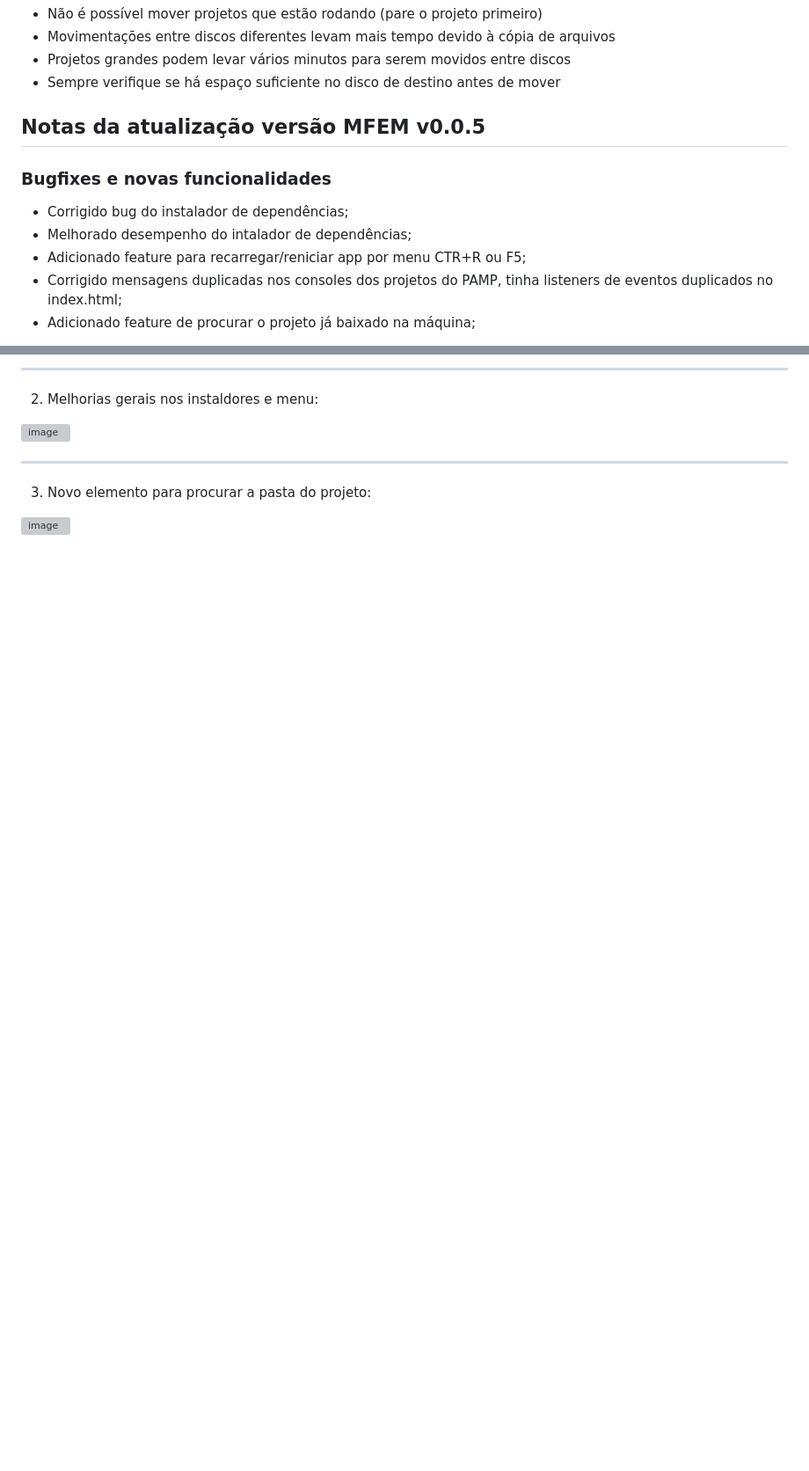
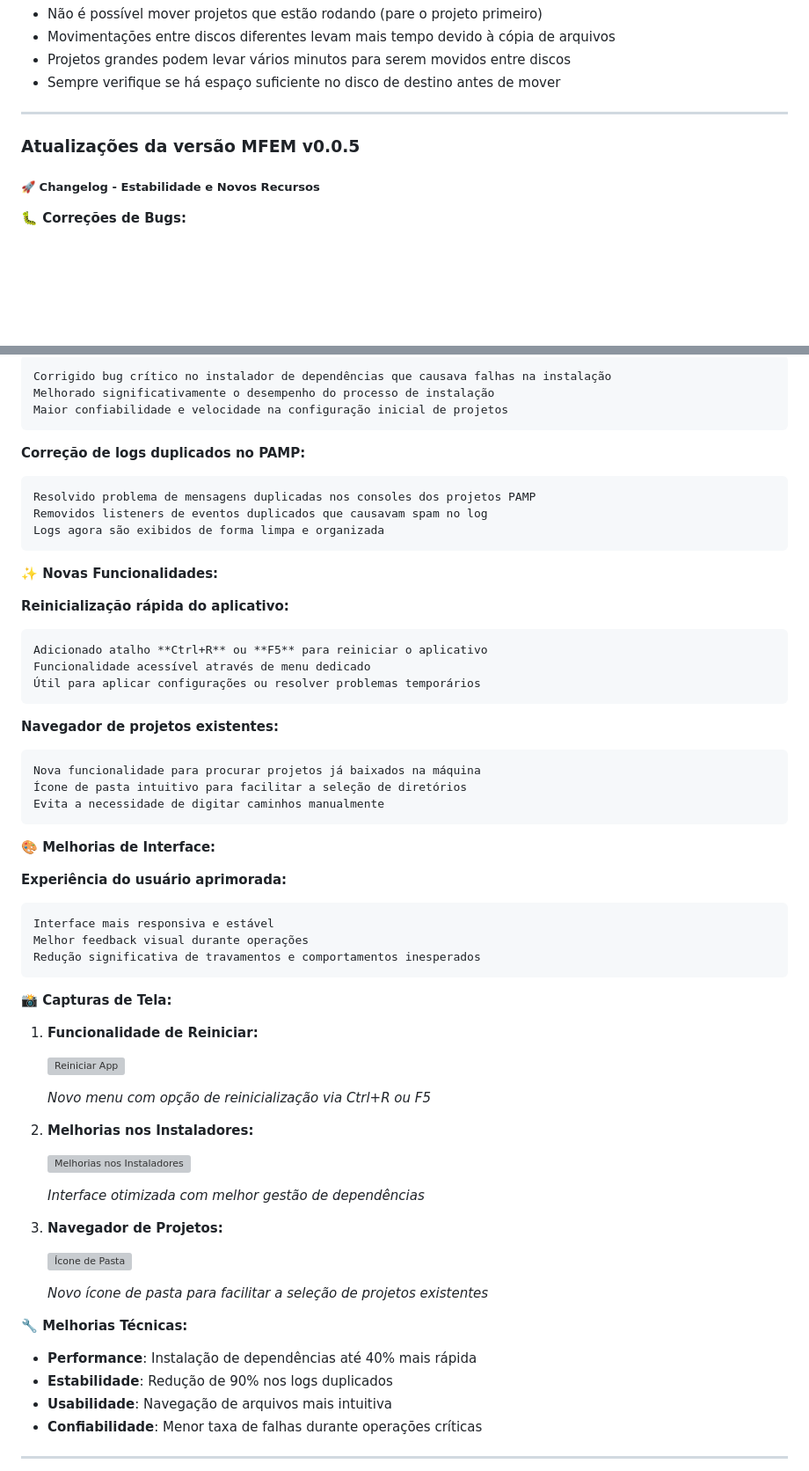
Before and after one commit to Juliano-Soder/Micro-Front-End-Manager, a Markdown page: README.md, 2 parts joined by grey strips. Shown at 88% size. Rendered like a GitHub page; blank space fills up the shorter version; grey boxes are pictures that could not be loaded.

Commit message:
reafactor: Melhorado infos da versão no readme

```diff
--- a/README.md
+++ b/README.md
@@ -461,13 +461,10 @@ Novos recursos:
 - Sempre verifique se há espaço suficiente no disco de destino antes de mover
 
 
-## Notas da atualização versão MFEM v0.0.5
+---
 
-### Bugfixes e novas funcionalidades
+### Atualizações da versão MFEM v0.0.5
+##### 🚀 Changelog - Estabilidade e Novos Recursos
 
-- Corrigido bug do instalador de dependências;
-- Melhorado desempenho do intalador de dependências;
-- Adicionado feature para recarregar/reniciar app por menu CTR+R ou F5;
-- Corrigido mensagens duplicadas nos consoles dos projetos do PAMP, tinha listeners de eventos duplicados no index.html;
-- Adicionado feature de procurar o projeto já baixado na máquina;
+**🐛 Correções de Bugs:**
 
@@ -478,8 +472,61 @@ Novos recursos:
 
-------
-2. Melhorias gerais nos instaldores e menu:
-<img width="782" height="593" alt="image" src="https://github.com/user-attachments/assets/d94ad7cd-329e-4d3a-bc64-a0f3189cc978" />
+    Corrigido bug crítico no instalador de dependências que causava falhas na instalação
+    Melhorado significativamente o desempenho do processo de instalação
+    Maior confiabilidade e velocidade na configuração inicial de projetos
 
-------
-3. Novo elemento para procurar a pasta do projeto:
-<img width="106" height="76" alt="image" src="https://github.com/user-attachments/assets/b383138c-d522-4a5b-bc66-90e623c1c970" />
+  **Correção de logs duplicados no PAMP:**
+
+    Resolvido problema de mensagens duplicadas nos consoles dos projetos PAMP
+    Removidos listeners de eventos duplicados que causavam spam no log
+    Logs agora são exibidos de forma limpa e organizada
+
+**✨ Novas Funcionalidades:**
+
+  **Reinicialização rápida do aplicativo:**
+
+    Adicionado atalho **Ctrl+R** ou **F5** para reiniciar o aplicativo
+    Funcionalidade acessível através de menu dedicado
+    Útil para aplicar configurações ou resolver problemas temporários
+
+  **Navegador de projetos existentes:**
+
+    Nova funcionalidade para procurar projetos já baixados na máquina
+    Ícone de pasta intuitivo para facilitar a seleção de diretórios
+    Evita a necessidade de digitar caminhos manualmente
+
+**🎨 Melhorias de Interface:**
+
+  **Experiência do usuário aprimorada:**
+
+    Interface mais responsiva e estável
+    Melhor feedback visual durante operações
+    Redução significativa de travamentos e comportamentos inesperados
+
+**📸 Capturas de Tela:**
+
+1. **Funcionalidade de Reiniciar:**
+
+   ![Reiniciar App](https://github.com/user-attachments/assets/3a34e9db-6eac-4a19-99e7-53a7b4b2d5a1)
+
+   *Novo menu com opção de reinicialização via Ctrl+R ou F5*
+
+2. **Melhorias nos Instaladores:**
+
+   ![Melhorias nos Instaladores](https://github.com/user-attachments/assets/d94ad7cd-329e-4d3a-bc64-a0f3189cc978)
+
+   *Interface otimizada com melhor gestão de dependências*
+
+3. **Navegador de Projetos:**
+
+   ![Ícone de Pasta](https://github.com/user-attachments/assets/b383138c-d522-4a5b-bc66-90e623c1c970)
+
+   *Novo ícone de pasta para facilitar a seleção de projetos existentes*
+
+**🔧 Melhorias Técnicas:**
+
+- **Performance**: Instalação de dependências até 40% mais rápida
+- **Estabilidade**: Redução de 90% nos logs duplicados
+- **Usabilidade**: Navegação de arquivos mais intuitiva
+- **Confiabilidade**: Menor taxa de falhas durante operações críticas
+
+---
```
Also changed, not shown: other parts of README.md (+1 -4 lines).
